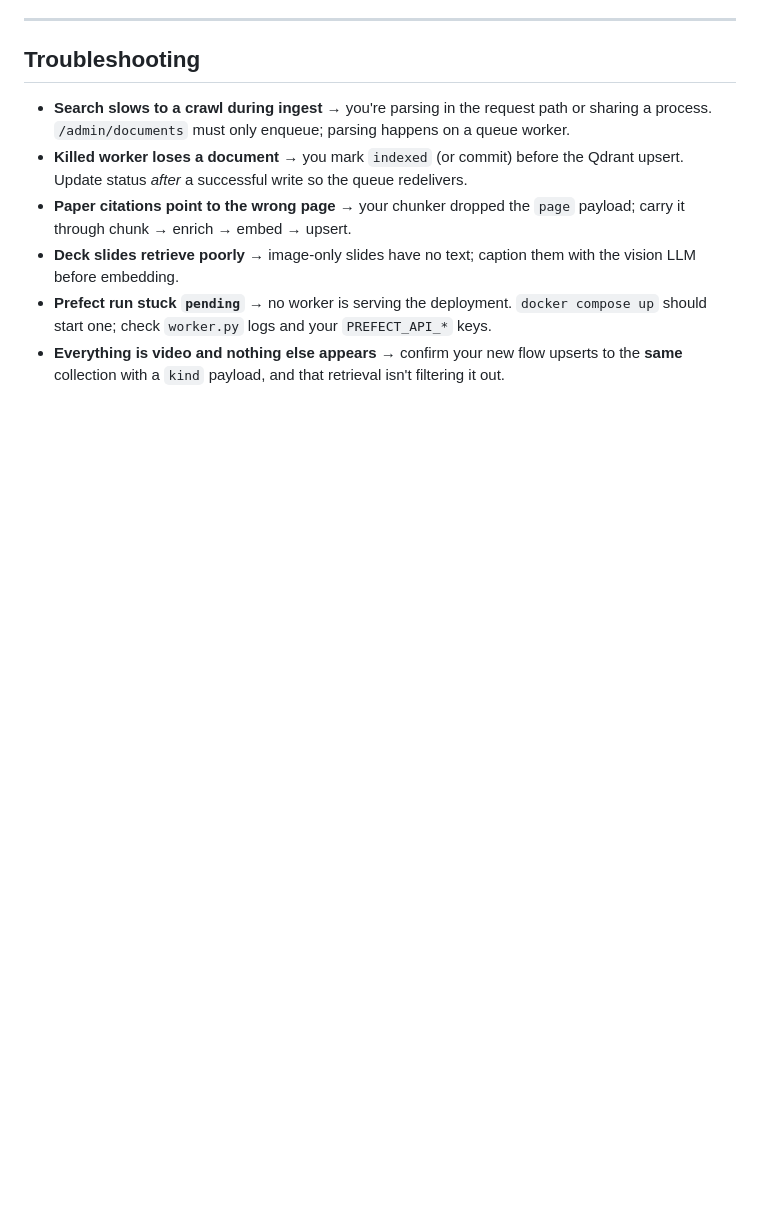
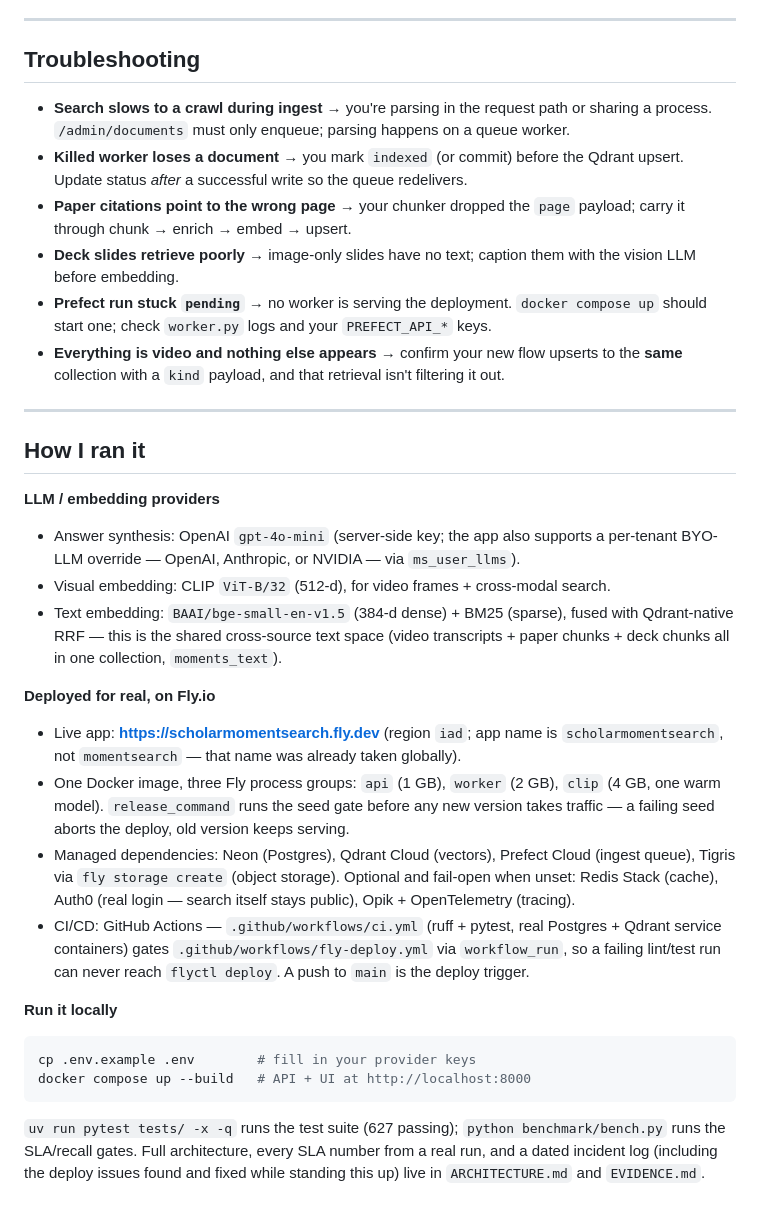
Before and after one commit to Bhardwaj-Saurabh/ScholarMomentSearch, a Markdown page: README.md, the part around the change. GitHub-like rendering; blank space fills up the shorter version.

Commit message:
Add How I ran it section: providers, live Fly deploy, CI/CD, local run

````diff
--- a/README.md
+++ b/README.md
@@ -472,3 +472,41 @@ Every FDE project is submitted as a **Product Evaluation + a video demo**.
   compose up` should start one; check `worker.py` logs and your `PREFECT_API_*` keys.
 - **Everything is video and nothing else appears** → confirm your new flow upserts to
   the **same** collection with a `kind` payload, and that retrieval isn't filtering it out.
+
+---
+
+## How I ran it
+
+**LLM / embedding providers**
+- Answer synthesis: OpenAI `gpt-4o-mini` (server-side key; the app also supports a
+  per-tenant BYO-LLM override — OpenAI, Anthropic, or NVIDIA — via `ms_user_llms`).
+- Visual embedding: CLIP `ViT-B/32` (512-d), for video frames + cross-modal search.
+- Text embedding: `BAAI/bge-small-en-v1.5` (384-d dense) + BM25 (sparse), fused with
+  Qdrant-native RRF — this is the shared cross-source text space (video transcripts +
+  paper chunks + deck chunks all in one collection, `moments_text`).
+
+**Deployed for real, on Fly.io**
+- Live app: **https://scholarmomentsearch.fly.dev** (region `iad`; app name is
+  `scholarmomentsearch`, not `momentsearch` — that name was already taken globally).
+- One Docker image, three Fly process groups: `api` (1 GB), `worker` (2 GB),
+  `clip` (4 GB, one warm model). `release_command` runs the seed gate before any
+  new version takes traffic — a failing seed aborts the deploy, old version keeps
+  serving.
+- Managed dependencies: Neon (Postgres), Qdrant Cloud (vectors), Prefect Cloud
+  (ingest queue), Tigris via `fly storage create` (object storage). Optional and
+  fail-open when unset: Redis Stack (cache), Auth0 (real login — search itself
+  stays public), Opik + OpenTelemetry (tracing).
+- CI/CD: GitHub Actions — `.github/workflows/ci.yml` (ruff + pytest, real Postgres +
+  Qdrant service containers) gates `.github/workflows/fly-deploy.yml` via
+  `workflow_run`, so a failing lint/test run can never reach `flyctl deploy`. A push
+  to `main` is the deploy trigger.
+
+**Run it locally**
+```bash
+cp .env.example .env        # fill in your provider keys
+docker compose up --build   # API + UI at http://localhost:8000
+```
+`uv run pytest tests/ -x -q` runs the test suite (627 passing); `python
+benchmark/bench.py` runs the SLA/recall gates. Full architecture, every SLA number
+from a real run, and a dated incident log (including the deploy issues found and
+fixed while standing this up) live in `ARCHITECTURE.md` and `EVIDENCE.md`.
````
